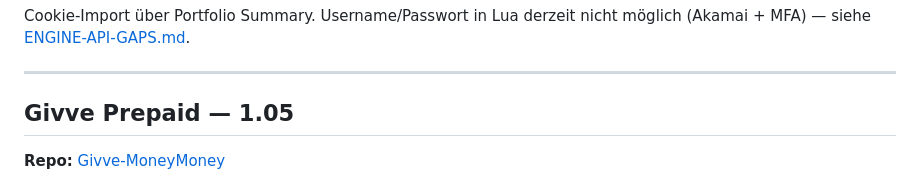
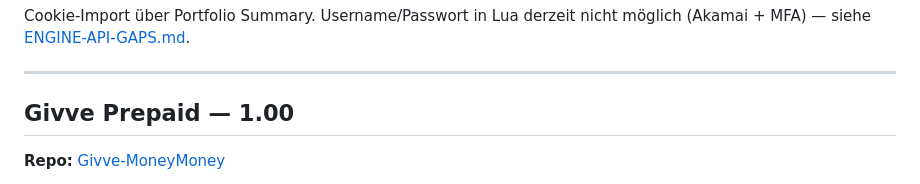
Before and after one commit to rosch100/moneymoney-extensions, a Markdown page: docs/LUA-EXTENSIONS.md, the part around the change. Drawn GitHub-style.

Commit message:
Align LUA-EXTENSIONS Givve Prepaid heading to 1.00.
Keep the hub short index consistent with the overview table.

```diff
--- a/docs/LUA-EXTENSIONS.md
+++ b/docs/LUA-EXTENSIONS.md
@@ -56,7 +56,7 @@ möglich (Akamai + MFA) — siehe [ENGINE-API-GAPS.md](ENGINE-API-GAPS.md).
 
 ---
 
-## Givve Prepaid — 1.05
+## Givve Prepaid — 1.00
 
 **Repo:** [Givve-MoneyMoney](https://github.com/rosch100/Givve-MoneyMoney)
 
```
